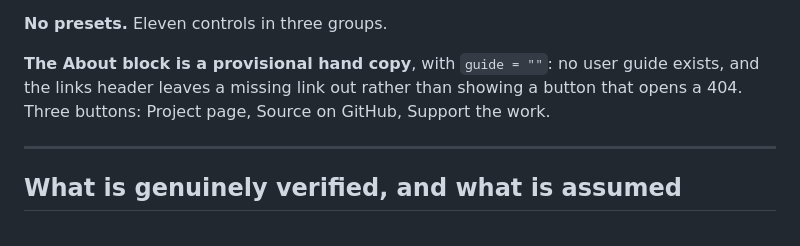
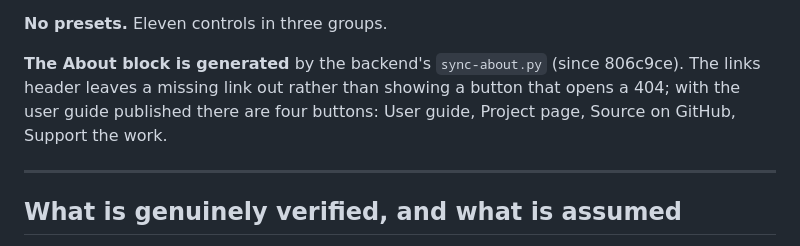
Before and after one commit to stoatworks-labs/lenticular, a Markdown page: AGENTS.md, the part around the change. Drawn GitHub-style.

Commit message:
Docs: the About block is five parameters, generated, with a guide button
- README Status, "No dead controls": "the other four parameters are the
  About block" -> five. Since 806c9ce (the v0.1.0 source) the generated
  source/StoatworksAbout.h carries a guide link, so StoatworksAboutLinks.h's
  kButtonCount is 4 (User guide, Project page, Source, Support) and
  StoatworksAboutParams.h's kParamCount = 1 + 4; with the 11 controls that is
  the 16 declared parameters AGENTS.md's Arena run counts. The four was the
  hand copy at 3d61749, before the guide existed. The sweep result is unchanged.
- AGENTS.md: "The About block is a provisional hand copy, with guide = ""
  ... Three buttons" -> generated by sync-about.py since 806c9ce (its header
  says GENERATED), with four buttons now the user guide exists (40b028e).

Co-Authored-By: Claude Opus 5.5 <noreply@anthropic.com>

```diff
--- a/AGENTS.md
+++ b/AGENTS.md
@@ -576,10 +576,10 @@ behaves differently is a host behaviour nobody has measured, and the base class'
 
 **No presets.** Eleven controls in three groups.
 
-**The About block is a provisional hand copy**, with `guide = ""`: no user guide
-exists, and the links header leaves a missing link out rather than showing a
-button that opens a 404. Three buttons: Project page, Source on GitHub, Support
-the work.
+**The About block is generated** by the backend's `sync-about.py` (since
+806c9ce). The links header leaves a missing link out rather than showing a
+button that opens a 404; with the user guide published there are four buttons:
+User guide, Project page, Source on GitHub, Support the work.
 
 ---
 
```
Also changed, not shown: README.md (+1 -1 lines).
